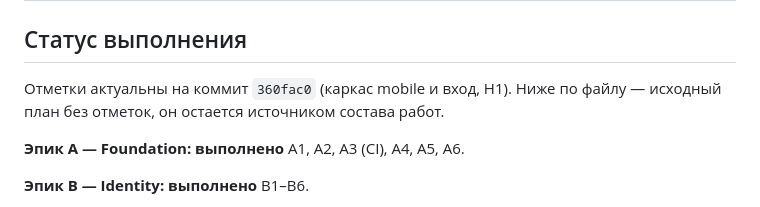
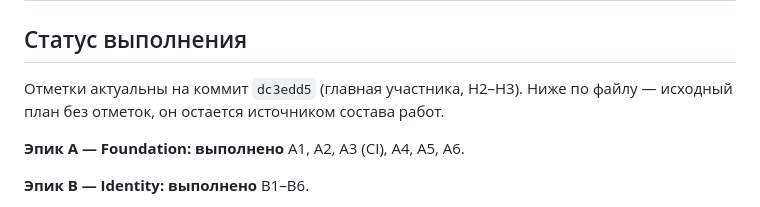
Before and after one commit to soferty2020/Oktagon, a Markdown page: docs/19-backlog.md, the part around the change. Rendered like a GitHub page.

Commit message:
docs(backlog): отметка о главной участника (H2–H3)
Эпик H в работе: вход, переключатель спортсменов и главная участника сделаны и
проверены. Из незакрытого — остальные разделы (H4–H10); статус оплаты на главной
ждет продуктового решения (docs/25-open-questions.md).

Отметки привязаны к коммиту, в котором сделаны изменения.

```diff
--- a/docs/19-backlog.md
+++ b/docs/19-backlog.md
@@ -2,7 +2,7 @@
 
 ## Статус выполнения
 
-Отметки актуальны на коммит `360fac0` (каркас mobile и вход, H1). Ниже по файлу —
+Отметки актуальны на коммит `dc3edd5` (главная участника, H2–H3). Ниже по файлу —
 исходный план без отметок, он остается источником состава работ.
 
 **Эпик A — Foundation: выполнено**
```
